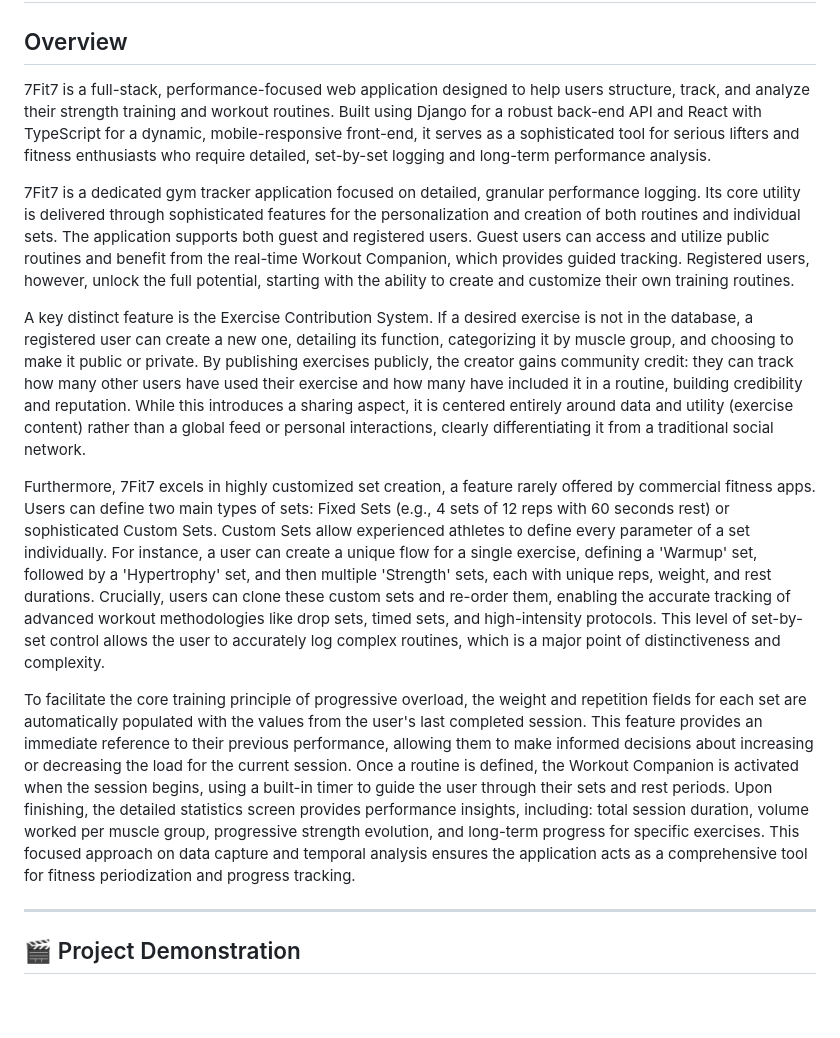
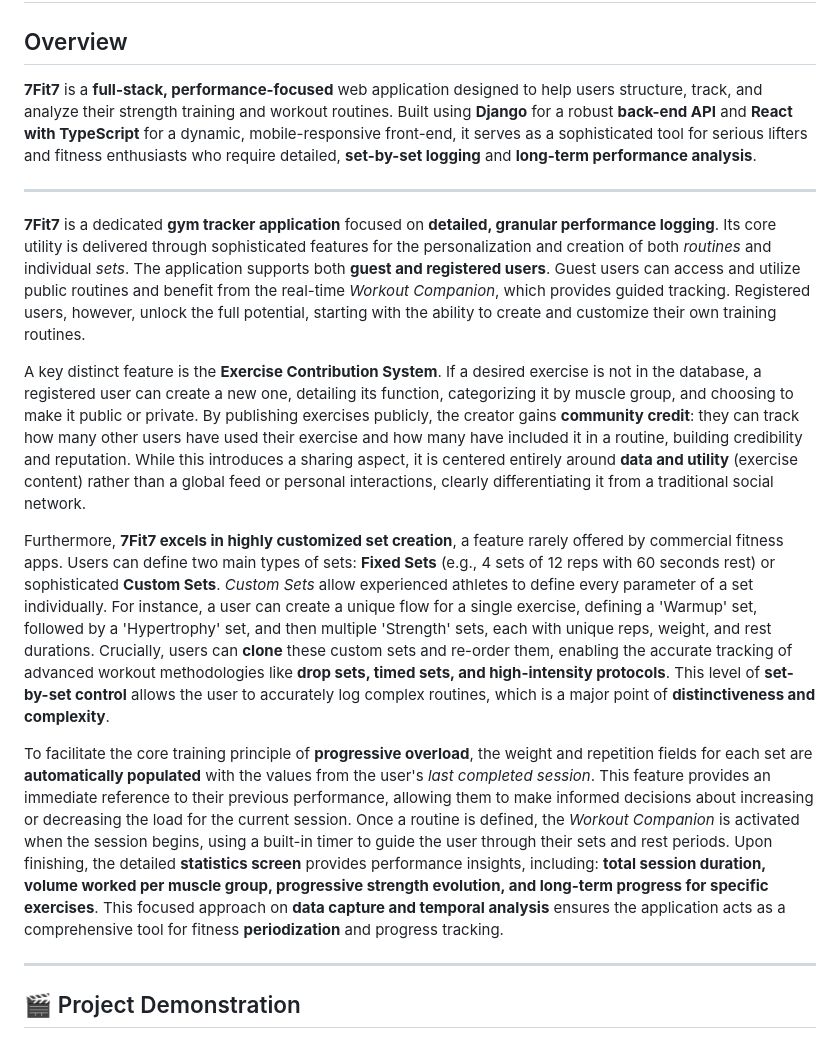
Before and after one commit to CapBraco/7fit7, a Markdown page: README.md, the part around the change. Drawn GitHub-style; blank space fills up the shorter version.

Commit message:
Improve formatting and clarity in README.md
Updated README.md to enhance formatting and clarity.

```diff
--- a/README.md
+++ b/README.md
@@ -30,15 +30,17 @@
 
 ## Overview
 
-7Fit7 is a full-stack, performance-focused web application designed to help users structure, track, and analyze their strength training and workout routines. Built using Django for a robust back-end API and React with TypeScript for a dynamic, mobile-responsive front-end, it serves as a sophisticated tool for serious lifters and fitness enthusiasts who require detailed, set-by-set logging and long-term performance analysis.
+**7Fit7** is a **full-stack, performance-focused** web application designed to help users structure, track, and analyze their strength training and workout routines. Built using **Django** for a robust **back-end API** and **React with TypeScript** for a dynamic, mobile-responsive front-end, it serves as a sophisticated tool for serious lifters and fitness enthusiasts who require detailed, **set-by-set logging** and **long-term performance analysis**.
 
-7Fit7 is a dedicated gym tracker application focused on detailed, granular performance logging. Its core utility is delivered through sophisticated features for the personalization and creation of both routines and individual sets. The application supports both guest and registered users. Guest users can access and utilize public routines and benefit from the real-time Workout Companion, which provides guided tracking. Registered users, however, unlock the full potential, starting with the ability to create and customize their own training routines.
+***
 
-A key distinct feature is the Exercise Contribution System. If a desired exercise is not in the database, a registered user can create a new one, detailing its function, categorizing it by muscle group, and choosing to make it public or private. By publishing exercises publicly, the creator gains community credit: they can track how many other users have used their exercise and how many have included it in a routine, building credibility and reputation. While this introduces a sharing aspect, it is centered entirely around data and utility (exercise content) rather than a global feed or personal interactions, clearly differentiating it from a traditional social network.
+**7Fit7** is a dedicated **gym tracker application** focused on **detailed, granular performance logging**. Its core utility is delivered through sophisticated features for the personalization and creation of both *routines* and individual *sets*. The application supports both **guest and registered users**. Guest users can access and utilize public routines and benefit from the real-time *Workout Companion*, which provides guided tracking. Registered users, however, unlock the full potential, starting with the ability to create and customize their own training routines.
 
-Furthermore, 7Fit7 excels in highly customized set creation, a feature rarely offered by commercial fitness apps. Users can define two main types of sets: Fixed Sets (e.g., 4 sets of 12 reps with 60 seconds rest) or sophisticated Custom Sets. Custom Sets allow experienced athletes to define every parameter of a set individually. For instance, a user can create a unique flow for a single exercise, defining a 'Warmup' set, followed by a 'Hypertrophy' set, and then multiple 'Strength' sets, each with unique reps, weight, and rest durations. Crucially, users can clone these custom sets and re-order them, enabling the accurate tracking of advanced workout methodologies like drop sets, timed sets, and high-intensity protocols. This level of set-by-set control allows the user to accurately log complex routines, which is a major point of distinctiveness and complexity.
+A key distinct feature is the **Exercise Contribution System**. If a desired exercise is not in the database, a registered user can create a new one, detailing its function, categorizing it by muscle group, and choosing to make it public or private. By publishing exercises publicly, the creator gains **community credit**: they can track how many other users have used their exercise and how many have included it in a routine, building credibility and reputation. While this introduces a sharing aspect, it is centered entirely around **data and utility** (exercise content) rather than a global feed or personal interactions, clearly differentiating it from a traditional social network.
 
-To facilitate the core training principle of progressive overload, the weight and repetition fields for each set are automatically populated with the values from the user's last completed session. This feature provides an immediate reference to their previous performance, allowing them to make informed decisions about increasing or decreasing the load for the current session. Once a routine is defined, the Workout Companion is activated when the session begins, using a built-in timer to guide the user through their sets and rest periods. Upon finishing, the detailed statistics screen provides performance insights, including: total session duration, volume worked per muscle group, progressive strength evolution, and long-term progress for specific exercises. This focused approach on data capture and temporal analysis ensures the application acts as a comprehensive tool for fitness periodization and progress tracking.
+Furthermore, **7Fit7 excels in highly customized set creation**, a feature rarely offered by commercial fitness apps. Users can define two main types of sets: **Fixed Sets** (e.g., 4 sets of 12 reps with 60 seconds rest) or sophisticated **Custom Sets**. *Custom Sets* allow experienced athletes to define every parameter of a set individually. For instance, a user can create a unique flow for a single exercise, defining a 'Warmup' set, followed by a 'Hypertrophy' set, and then multiple 'Strength' sets, each with unique reps, weight, and rest durations. Crucially, users can **clone** these custom sets and re-order them, enabling the accurate tracking of advanced workout methodologies like **drop sets, timed sets, and high-intensity protocols**. This level of **set-by-set control** allows the user to accurately log complex routines, which is a major point of **distinctiveness and complexity**.
+
+To facilitate the core training principle of **progressive overload**, the weight and repetition fields for each set are **automatically populated** with the values from the user's *last completed session*. This feature provides an immediate reference to their previous performance, allowing them to make informed decisions about increasing or decreasing the load for the current session. Once a routine is defined, the *Workout Companion* is activated when the session begins, using a built-in timer to guide the user through their sets and rest periods. Upon finishing, the detailed **statistics screen** provides performance insights, including: **total session duration, volume worked per muscle group, progressive strength evolution, and long-term progress for specific exercises**. This focused approach on **data capture and temporal analysis** ensures the application acts as a comprehensive tool for fitness **periodization** and progress tracking.
 
 ---
 ## 🎬 Project Demonstration
```
